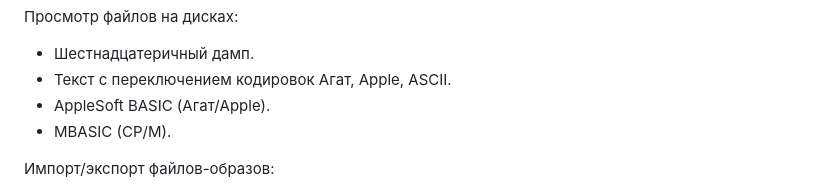
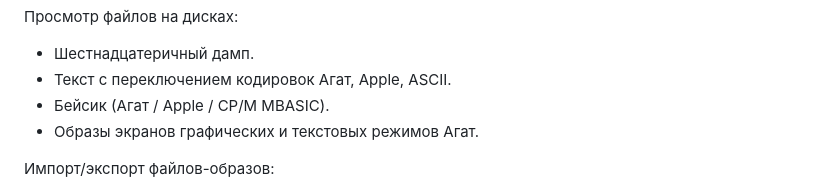
Before and after one commit to Ptr314/dsk_commander, a Markdown page: README.md, the part around the change. Rendered like a GitHub page.

```diff
--- a/README.md
+++ b/README.md
@@ -34,8 +34,8 @@ DISK Commander &ndash; программа для просмотра, анали
 Просмотр файлов на дисках:
 * Шестнадцатеричный дамп.
 * Текст с переключением кодировок Агат, Apple, ASCII.
-* AppleSoft BASIC (Агат/Apple).
-* MBASIC (CP/M).
+* Бейсик (Агат / Apple / CP/M MBASIC).
+* Образы экранов графических и текстовых режимов Агат.
 
 Импорт/экспорт файлов-образов:
 * DSK (посекторные образы)
```
Also changed, not shown: MANUAL.md (+25 -6 lines), screenshots/view_agat_graphics.png (added), screenshots/view_agat_text.png (added).
